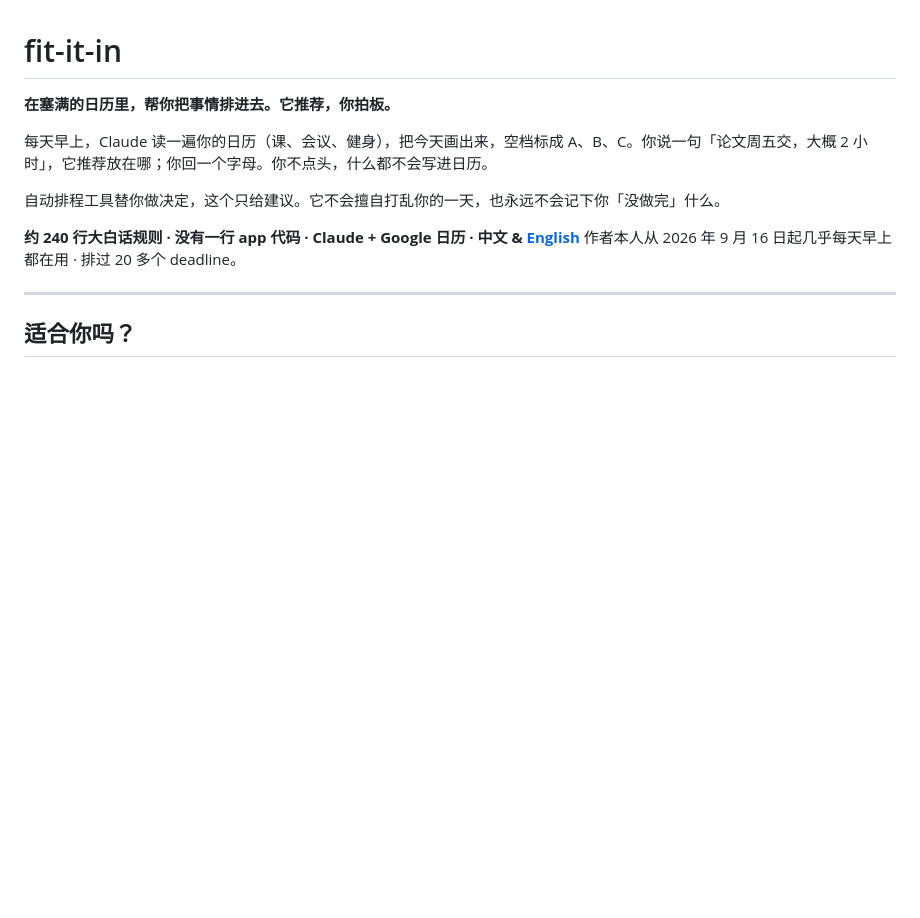
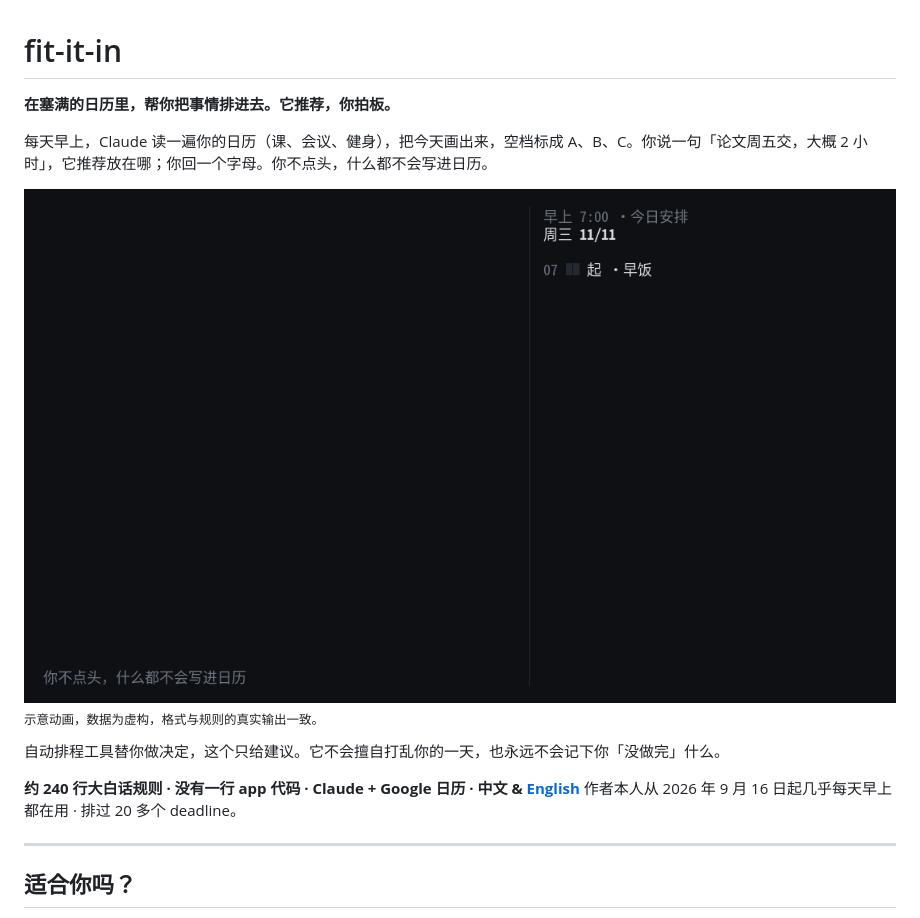
Before and after one commit to fuqiiiiiii/fit-it-in, a Markdown page: README.zh.md, the part around the change. Drawn GitHub-style; pictures changed too: assets/demo.zh.gif (added); blank space fills up the shorter version.

Commit message:
Add demo animations (en/zh) to README
Co-Authored-By: Claude Opus 5.5 <noreply@anthropic.com>
Claude-Session: https://claude.ai/code/session_01Hmj8oZjJb3Km6F5z7LtFV9

```diff
--- a/README.zh.md
+++ b/README.zh.md
@@ -4,7 +4,8 @@
 
 每天早上，Claude 读一遍你的日历（课、会议、健身），把今天画出来，空档标成 A、B、C。你说一句「论文周五交，大概 2 小时」，它推荐放在哪；你回一个字母。你不点头，什么都不会写进日历。
 
-<!-- 演示 GIF 即将补上 -->
+![fit-it-in 演示：早上的图、丢一个 deadline、三个候选窗口、回「A」、时间块出现](assets/demo.zh.gif)
+<sub>示意动画，数据为虚构，格式与规则的真实输出一致。</sub>
 
 自动排程工具替你做决定，这个只给建议。它不会擅自打乱你的一天，也永远不会记下你「没做完」什么。
 
```
Also changed, not shown: README.md (+2 -1 lines), assets/demo.gif (added), 1 other file.
